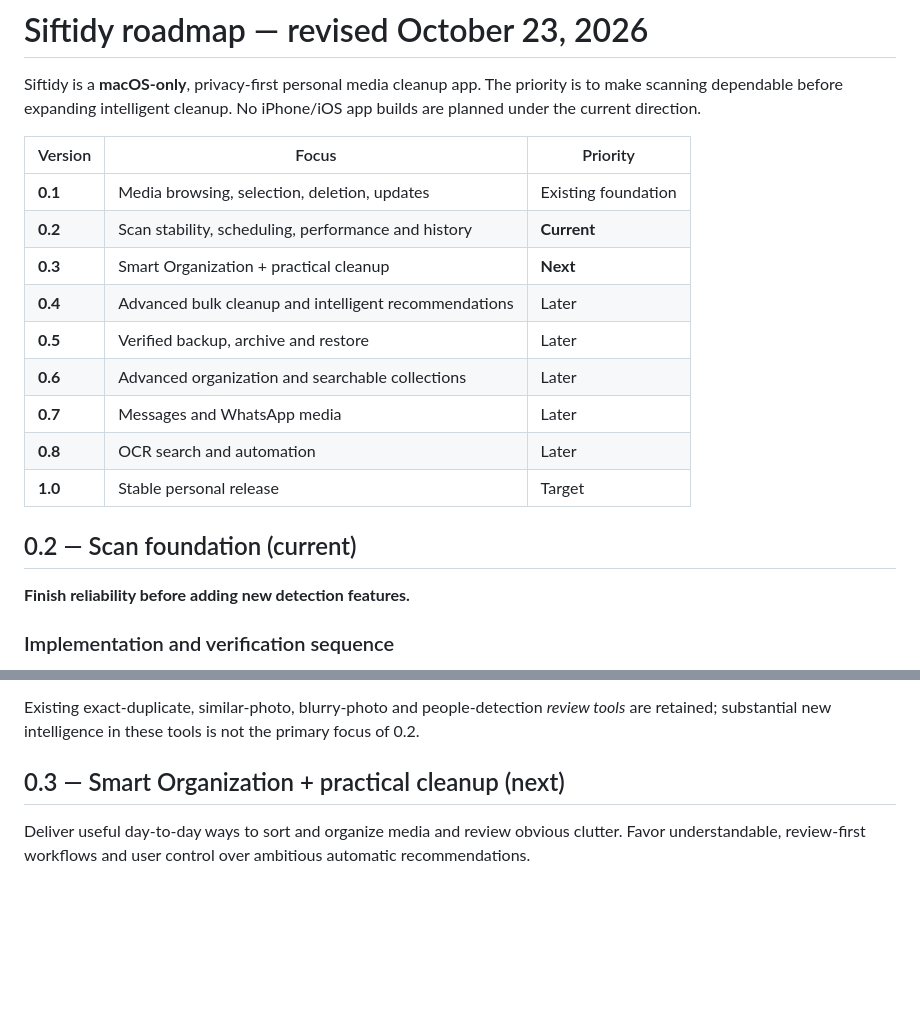
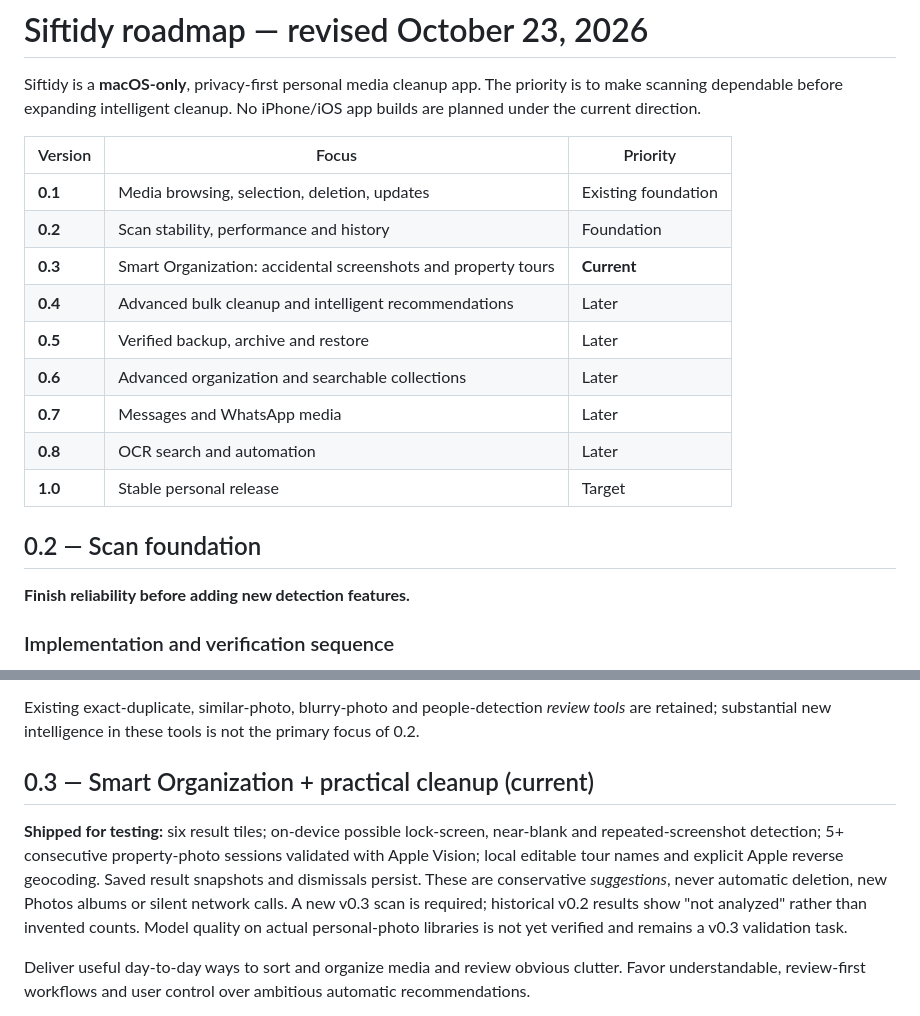
Before and after one commit to ssnanda/Siftidy, a Markdown page: docs/ROADMAP.md, 2 parts joined by grey strips. Drawn GitHub-style; blank space fills up the shorter version.

Commit message:
docs(v0.3): update current milestone to implemented smart-category scan paths

```diff
--- a/docs/ROADMAP.md
+++ b/docs/ROADMAP.md
@@ -5,8 +5,8 @@ Siftidy is a **macOS-only**, privacy-first personal media cleanup app. The prior
 | Version | Focus | Priority |
 | --- | --- | --- |
 | **0.1** | Media browsing, selection, deletion, updates | Existing foundation |
-| **0.2** | Scan stability, scheduling, performance and history | **Current** |
-| **0.3** | Smart Organization + practical cleanup | **Next** |
+| **0.2** | Scan stability, performance and history | Foundation |
+| **0.3** | Smart Organization: accidental screenshots and property tours | **Current** |
 | **0.4** | Advanced bulk cleanup and intelligent recommendations | Later |
 | **0.5** | Verified backup, archive and restore | Later |
 | **0.6** | Advanced organization and searchable collections | Later |
@@ -14,7 +14,7 @@ Siftidy is a **macOS-only**, privacy-first personal media cleanup app. The prior
 | **0.8** | OCR search and automation | Later |
 | **1.0** | Stable personal release | Target |
 
-## 0.2 — Scan foundation (current)
+## 0.2 — Scan foundation
 
 **Finish reliability before adding new detection features.**
 
@@ -42,7 +42,17 @@ The last phase may use **Claude or Codex** to inspect user-selected example imag
 
 Existing exact-duplicate, similar-photo, blurry-photo and people-detection *review tools* are retained; substantial new intelligence in these tools is not the primary focus of 0.2.
 
-## 0.3 — Smart Organization + practical cleanup (next)
+## 0.3 — Smart Organization + practical cleanup (current)
+
+**Shipped for testing:** six result tiles; on-device possible lock-screen,
+near-blank and repeated-screenshot detection; 5+ consecutive property-photo
+sessions validated with Apple Vision; local editable tour names and explicit
+Apple reverse geocoding. Saved result snapshots and dismissals persist. These
+are conservative *suggestions*, never automatic deletion, new Photos albums
+or silent network calls. A new v0.3 scan is required; historical v0.2 results
+show "not analyzed" rather than invented counts. Model quality on actual
+personal-photo libraries is not yet verified and remains a v0.3 validation task.
+
 
 Deliver useful day-to-day ways to sort and organize media and review obvious clutter. Favor understandable, review-first workflows and user control over ambitious automatic recommendations.
 
```
